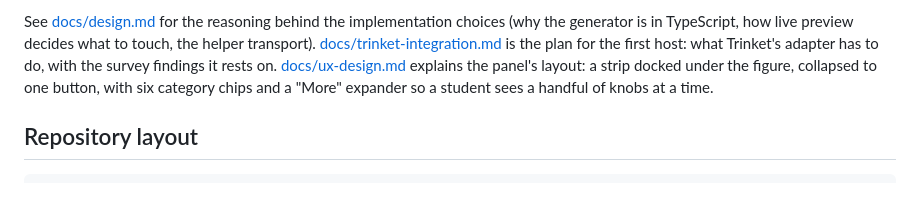
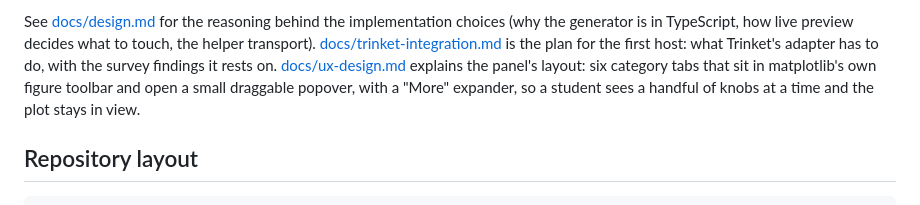
Before and after one commit to lengelhardt/plotpolish, a Markdown page: README.md, the part around the change. Rendered like a GitHub page.

Commit message:
README: describe the toolbar-tabs layout
Co-Authored-By: Claude Fable 5.1 <noreply@anthropic.com>

```diff
--- a/README.md
+++ b/README.md
@@ -78,9 +78,10 @@ decides what to touch, the helper transport).
 [docs/trinket-integration.md](docs/trinket-integration.md) is the plan for the
 first host: what Trinket's adapter has to do, with the survey findings it
 rests on.
-[docs/ux-design.md](docs/ux-design.md) explains the panel's layout: a strip
-docked under the figure, collapsed to one button, with six category chips
-and a "More" expander so a student sees a handful of knobs at a time.
+[docs/ux-design.md](docs/ux-design.md) explains the panel's layout: six
+category tabs that sit in matplotlib's own figure toolbar and open a small
+draggable popover, with a "More" expander, so a student sees a handful of
+knobs at a time and the plot stays in view.
 
 ## Repository layout
 
```
